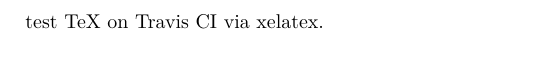
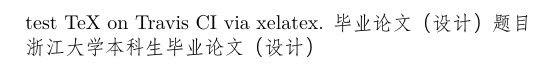
Before and after one commit to szcf-weiya/zju-thesis, a LaTeX document (proposal/test.tex): part of the page, cut at the place of the change. Compiled offline with XeLaTeX; a missing font is replaced by an installed copy or a similar font.

Commit message:
test xelatex on Travis CI

```diff
--- a/proposal/test.tex
+++ b/proposal/test.tex
@@ -1,4 +1,9 @@
 \documentclass{article}
+\usepackage{xeCJK}
+\setCJKmainfont{STFANGSO.TTF}
 \begin{document}
 test TeX on Travis CI via xelatex.
+毕业论文（设计）题目
+
+浙江大学本科生毕业论文（设计）
 \end{document}
```
